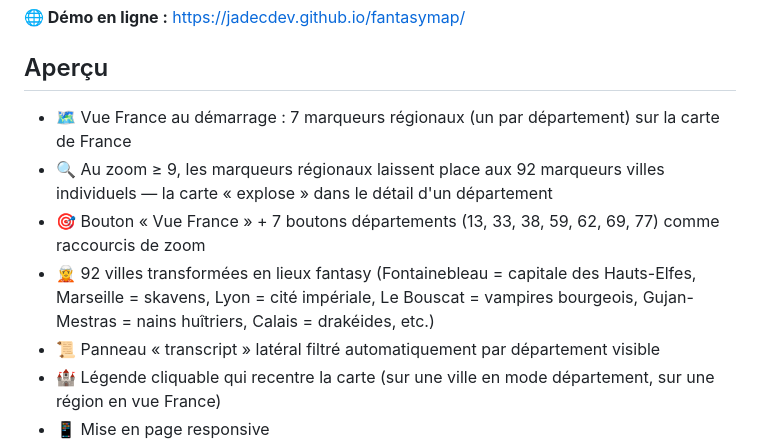
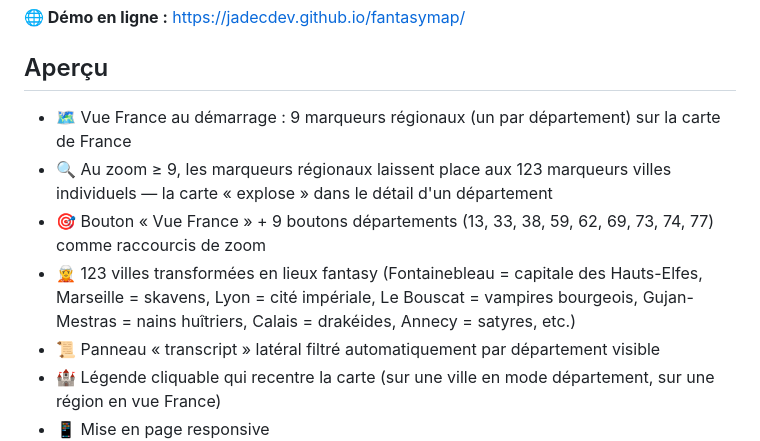
Before and after one commit to jadecdev/fantasymap, a Markdown page: README.md, the part around the change. GitHub-like rendering.

Commit message:
Sync README and CLAUDE counters with 9 departments / 123 cities
README still listed 92 cities / 7 departments (out of date even before
this branch). CLAUDE also had two stale spots: the regions object key
list and the boot-time marker counts. Now both files reflect the 73 +
74 additions and the actual state of the codebase.

https://claude.ai/code/session_01SgGJQqJGbwaEFguD3FF5Cr

```diff
--- a/README.md
+++ b/README.md
@@ -8,10 +8,10 @@ Une carte interactive de départements français réimaginés en univers fantasy
 
 ## Aperçu
 
-- 🗺️ Vue France au démarrage : 7 marqueurs régionaux (un par département) sur la carte de France
-- 🔍 Au zoom ≥ 9, les marqueurs régionaux laissent place aux 92 marqueurs villes individuels — la carte « explose » dans le détail d'un département
-- 🎯 Bouton « Vue France » + 7 boutons départements (13, 33, 38, 59, 62, 69, 77) comme raccourcis de zoom
-- 🧝 92 villes transformées en lieux fantasy (Fontainebleau = capitale des Hauts-Elfes, Marseille = skavens, Lyon = cité impériale, Le Bouscat = vampires bourgeois, Gujan-Mestras = nains huîtriers, Calais = drakéides, etc.)
+- 🗺️ Vue France au démarrage : 9 marqueurs régionaux (un par département) sur la carte de France
+- 🔍 Au zoom ≥ 9, les marqueurs régionaux laissent place aux 123 marqueurs villes individuels — la carte « explose » dans le détail d'un département
+- 🎯 Bouton « Vue France » + 9 boutons départements (13, 33, 38, 59, 62, 69, 73, 74, 77) comme raccourcis de zoom
+- 🧝 123 villes transformées en lieux fantasy (Fontainebleau = capitale des Hauts-Elfes, Marseille = skavens, Lyon = cité impériale, Le Bouscat = vampires bourgeois, Gujan-Mestras = nains huîtriers, Calais = drakéides, Annecy = satyres, etc.)
 - 📜 Panneau « transcript » latéral filtré automatiquement par département visible
 - 🏰 Légende cliquable qui recentre la carte (sur une ville en mode département, sur une région en vue France)
 - 📱 Mise en page responsive
```
Also changed, not shown: CLAUDE.md (+2 -2 lines).
